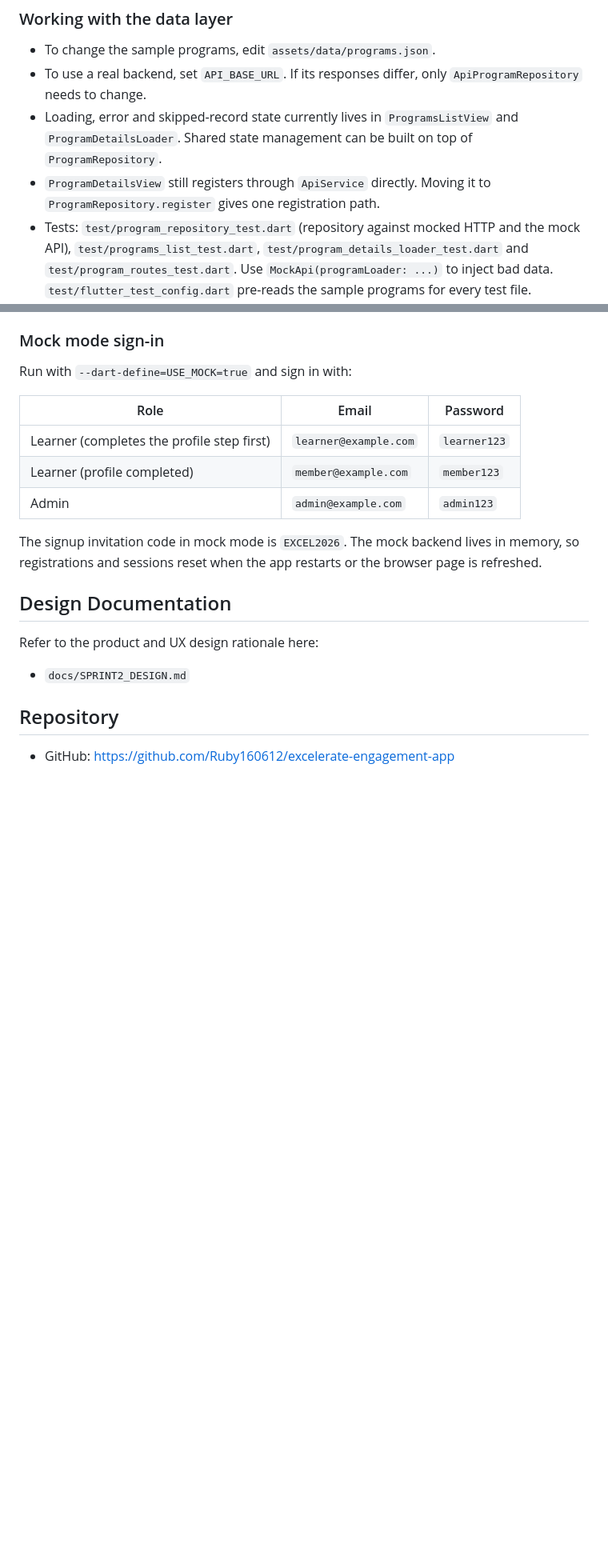
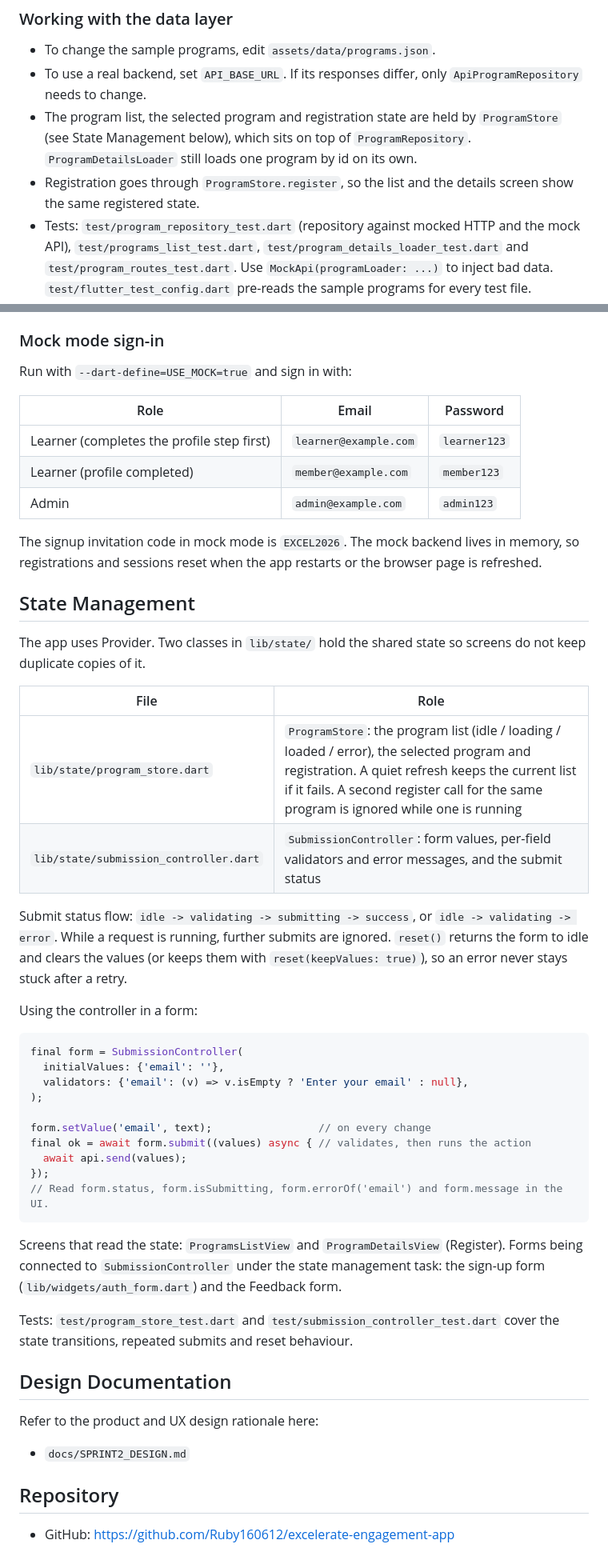
Before and after one commit to Ruby160612/excelerate-engagement-app, a Markdown page: README.md, 2 parts joined by grey strips. Shown at 80% size. GitHub-like rendering; blank space fills up the shorter version.

Commit message:
Document state management and update data layer notes

````diff
--- a/README.md
+++ b/README.md
@@ -136,8 +136,8 @@ Optional: `description`, `end_date`, `schedule`, `eligibility` (array of strings
 
 - To change the sample programs, edit `assets/data/programs.json`.
 - To use a real backend, set `API_BASE_URL`. If its responses differ, only `ApiProgramRepository` needs to change.
-- Loading, error and skipped-record state currently lives in `ProgramsListView` and `ProgramDetailsLoader`. Shared state management can be built on top of `ProgramRepository`.
-- `ProgramDetailsView` still registers through `ApiService` directly. Moving it to `ProgramRepository.register` gives one registration path.
+- The program list, the selected program and registration state are held by `ProgramStore` (see State Management below), which sits on top of `ProgramRepository`. `ProgramDetailsLoader` still loads one program by id on its own.
+- Registration goes through `ProgramStore.register`, so the list and the details screen show the same registered state.
 - Tests: `test/program_repository_test.dart` (repository against mocked HTTP and the mock API), `test/programs_list_test.dart`, `test/program_details_loader_test.dart` and `test/program_routes_test.dart`. Use `MockApi(programLoader: ...)` to inject bad data. `test/flutter_test_config.dart` pre-reads the sample programs for every test file.
 
 ### Mock mode sign-in
@@ -152,6 +152,36 @@ Run with `--dart-define=USE_MOCK=true` and sign in with:
 
 The signup invitation code in mock mode is `EXCEL2026`. The mock backend lives in memory, so registrations and sessions reset when the app restarts or the browser page is refreshed.
 
+## State Management
+
+The app uses Provider. Two classes in `lib/state/` hold the shared state so screens do not keep duplicate copies of it.
+
+| File | Role |
+| --- | --- |
+| `lib/state/program_store.dart` | `ProgramStore`: the program list (idle / loading / loaded / error), the selected program and registration. A quiet refresh keeps the current list if it fails. A second register call for the same program is ignored while one is running |
+| `lib/state/submission_controller.dart` | `SubmissionController`: form values, per-field validators and error messages, and the submit status |
+
+Submit status flow: `idle -> validating -> submitting -> success`, or `idle -> validating -> error`. While a request is running, further submits are ignored. `reset()` returns the form to idle and clears the values (or keeps them with `reset(keepValues: true)`), so an error never stays stuck after a retry.
+
+Using the controller in a form:
+
+```dart
+final form = SubmissionController(
+  initialValues: {'email': ''},
+  validators: {'email': (v) => v.isEmpty ? 'Enter your email' : null},
+);
+
+form.setValue('email', text);                 // on every change
+final ok = await form.submit((values) async { // validates, then runs the action
+  await api.send(values);
+});
+// Read form.status, form.isSubmitting, form.errorOf('email') and form.message in the UI.
+```
+
+Screens that read the state: `ProgramsListView` and `ProgramDetailsView` (Register). Forms being connected to `SubmissionController` under the state management task: the sign-up form (`lib/widgets/auth_form.dart`) and the Feedback form.
+
+Tests: `test/program_store_test.dart` and `test/submission_controller_test.dart` cover the state transitions, repeated submits and reset behaviour.
+
 ## Design Documentation
 
 Refer to the product and UX design rationale here:
````
